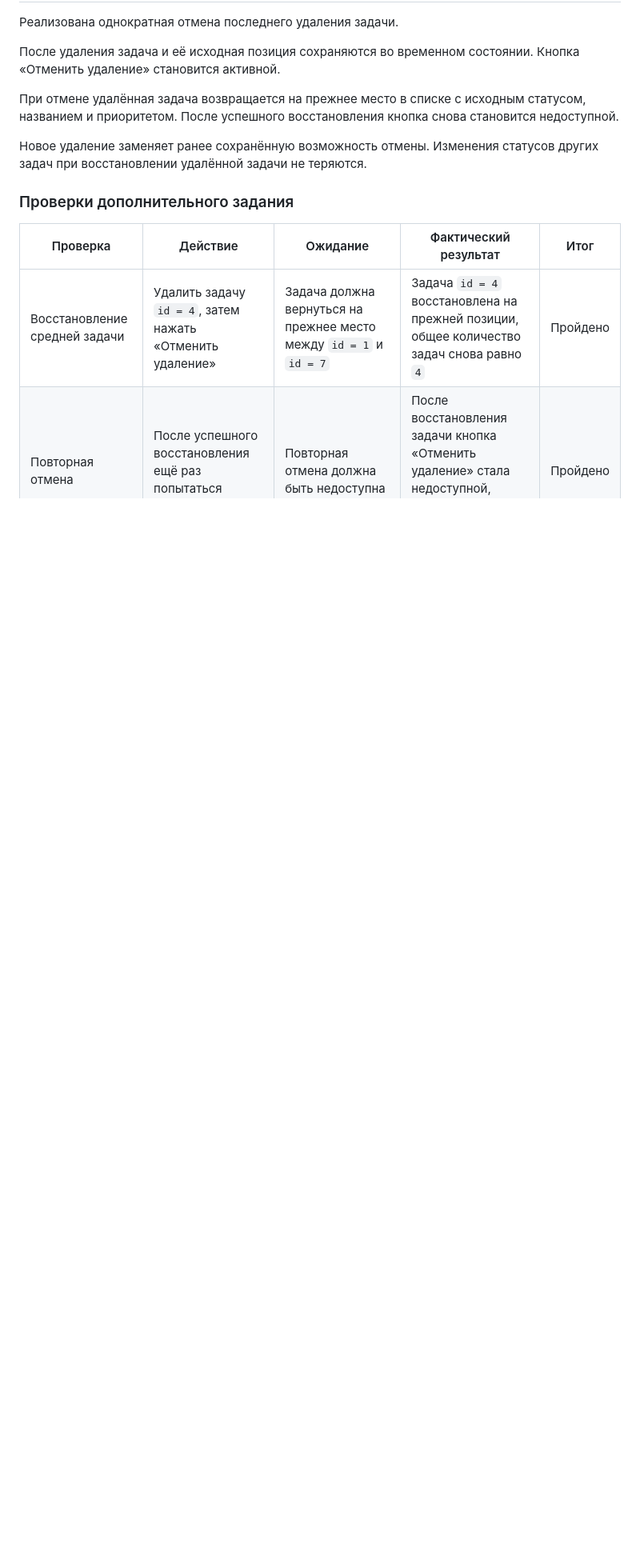
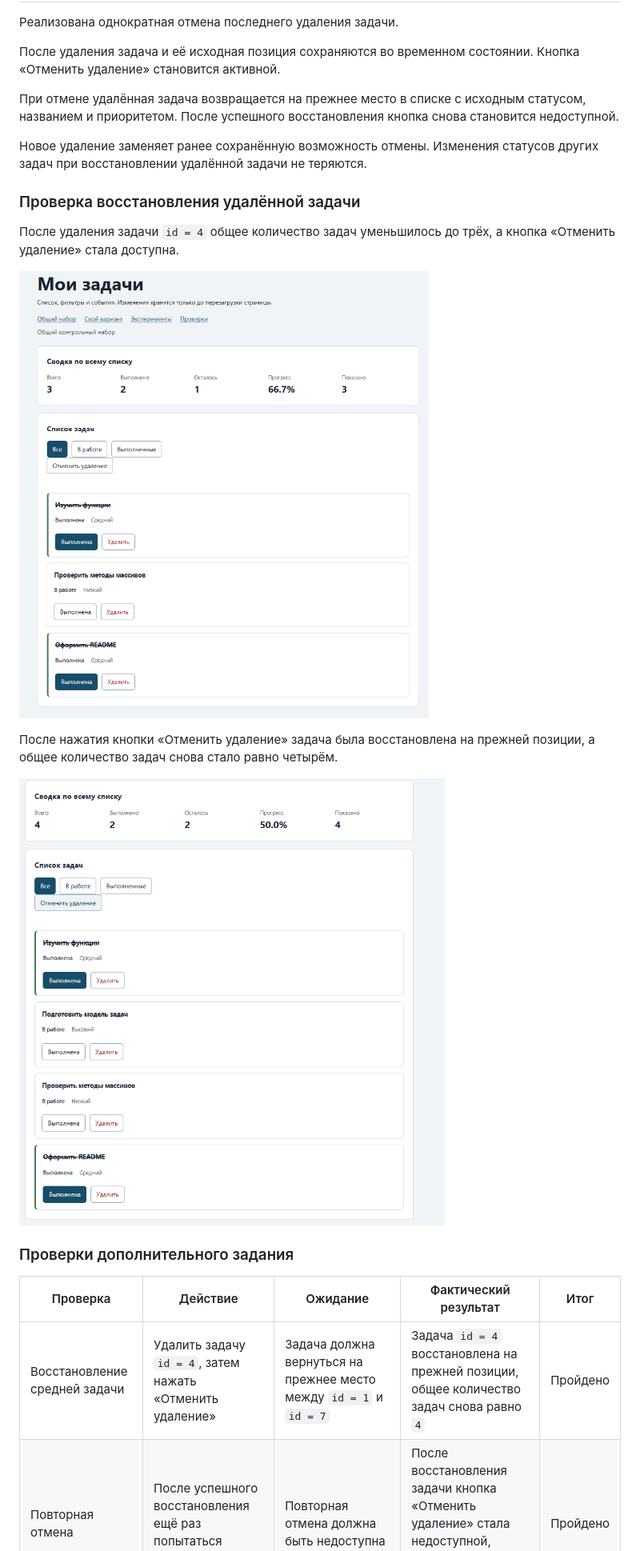
Before and after one commit to Vikki122222/tip-js-practices, a Markdown page: practice-03/README.md, the part around the change printed below. Shown: that part at 80% size. Rendered like a GitHub page; pictures changed too: practice-03/screenshots/04-undo-after-delete.png (added), practice-03/screenshots/05-undo-restored.png (added); blank space fills up the shorter version.

Commit message:
docs: add screenshots to practice 03 report

```diff
--- a/practice-03/README.md
+++ b/practice-03/README.md
@@ -310,6 +320,16 @@ npm start
 
 Новое удаление заменяет ранее сохранённую возможность отмены. Изменения статусов других задач при восстановлении удалённой задачи не теряются.
 
+### Проверка восстановления удалённой задачи
+
+После удаления задачи `id = 4` общее количество задач уменьшилось до трёх, а кнопка «Отменить удаление» стала доступна.
+
+![Состояние после удаления задачи](./screenshots/04-undo-after-delete.png)
+
+После нажатия кнопки «Отменить удаление» задача была восстановлена на прежней позиции, а общее количество задач снова стало равно четырём.
+
+![Состояние после восстановления задачи](./screenshots/05-undo-restored.png)
+
 ### Проверки дополнительного задания
 
 | Проверка | Действие | Ожидание | Фактический результат | Итог |
```
Also changed, not shown: other parts of practice-03/README.md (+17 -0 lines), practice-03/screenshots/01-dom-experiments.png (added), practice-03/screenshots/02-service-checks.png (added), practice-03/screenshots/03-browser-checks.png (added), practice-03/screenshots/06-undo-replaces-previous.png (added).
